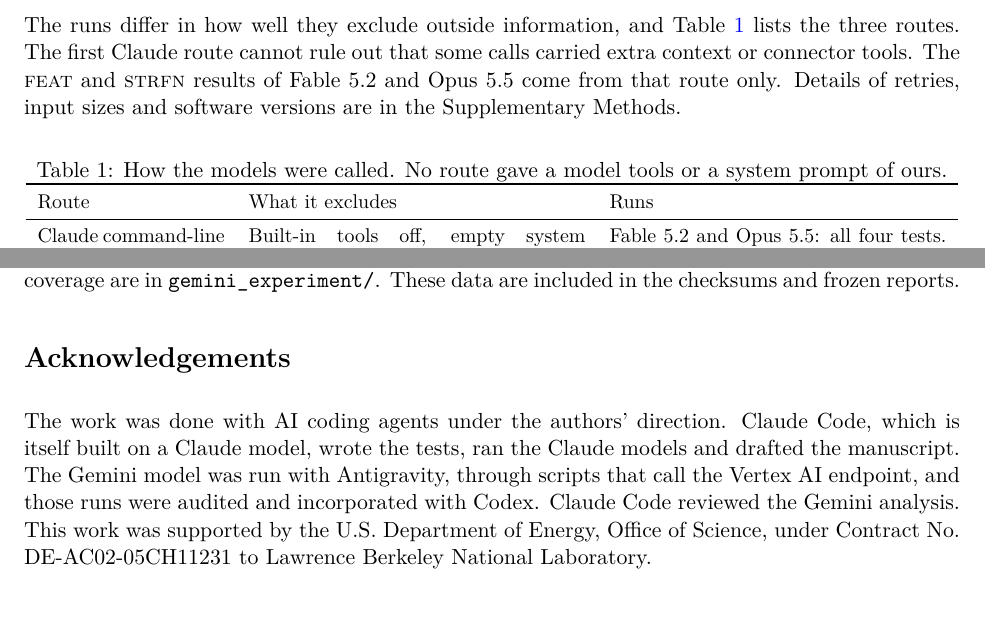
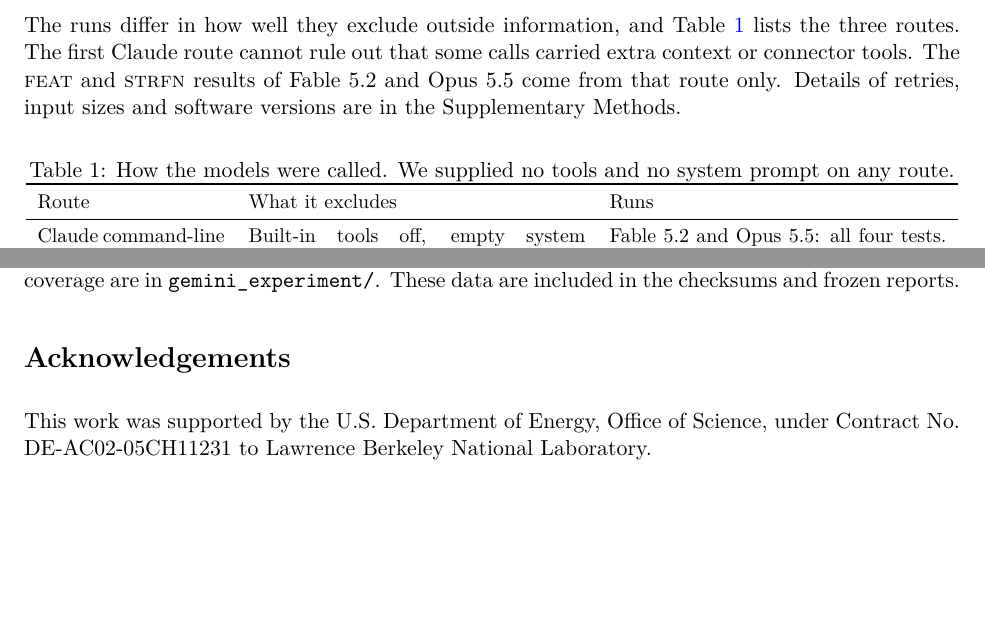
Before and after one commit to ai4curation/fable-sequence-to-function, a LaTeX paper (manuscript.tex): two parts of pages 3 and 17 of 20, joined at a grey line, cut so that both start at the same text, the shorter picture padded with empty space. Compiled offline with pdfLaTeX.

Commit message:
Acknowledgements: funding only; reword the 'of ours' caption
Closes #154.

Co-Authored-By: Claude Opus 5.5 <noreply@anthropic.com>

```diff
--- a/manuscript.tex
+++ b/manuscript.tex
@@ -159,7 +159,7 @@ of retries, input sizes and software versions are in the Supplementary Methods.
 
 \begin{table}[ht]
 \centering\small
-\caption{How the models were called. No route gave a model tools or a system prompt of ours.}
+\caption{How the models were called. We supplied no tools and no system prompt on any route.}
 \label{tab:routes}
 \begin{tabular}{p{0.2\linewidth}p{0.36\linewidth}p{0.36\linewidth}}
 \toprule
@@ -866,14 +866,6 @@ reports.
 
 \section*{Acknowledgements}
 
-% NOTE for Chris (T3, issue #154): the Gemini sentences below make three claims the repository cannot
-% confirm: that Antigravity ran the models, that Codex audited the runs, and that Codex incorporated them.
-% Please confirm or correct. If they cannot be confirmed, cut to what the files show: the reported Gemini
-% runs went to the Vertex AI endpoint.
-The work was done with AI coding agents under the authors' direction. Claude Code, which is itself built
-on a Claude model, wrote the tests, ran the Claude models and drafted the manuscript. The Gemini model
-was run with Antigravity, through scripts that call the Vertex AI endpoint, and those
-runs were audited and incorporated with Codex. Claude Code reviewed the Gemini analysis.
 This work was supported by the U.S. Department of Energy, Office of Science, under Contract No.
 DE-AC02-05CH11231 to Lawrence Berkeley National Laboratory.
 
```
Also changed, not shown: manuscript.pdf.
